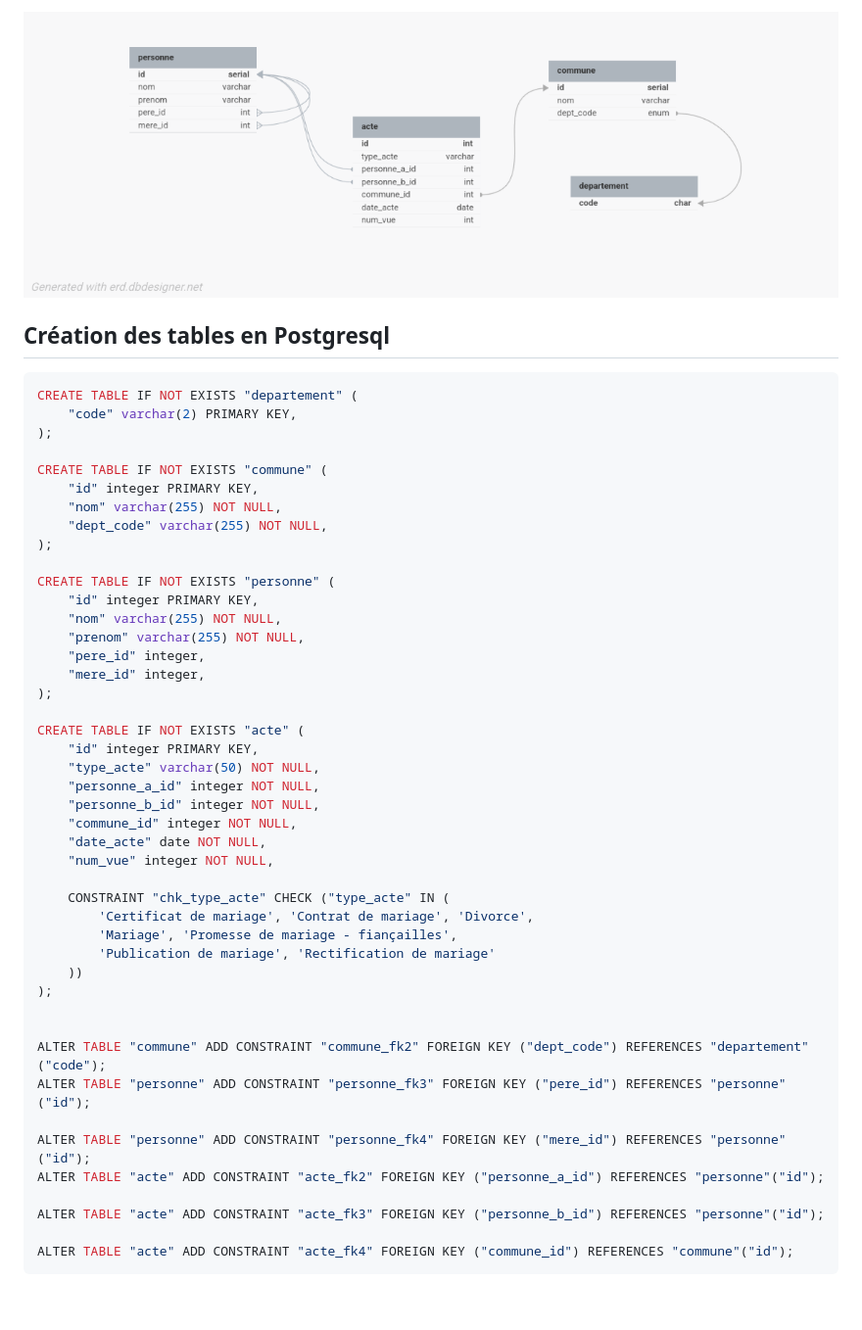
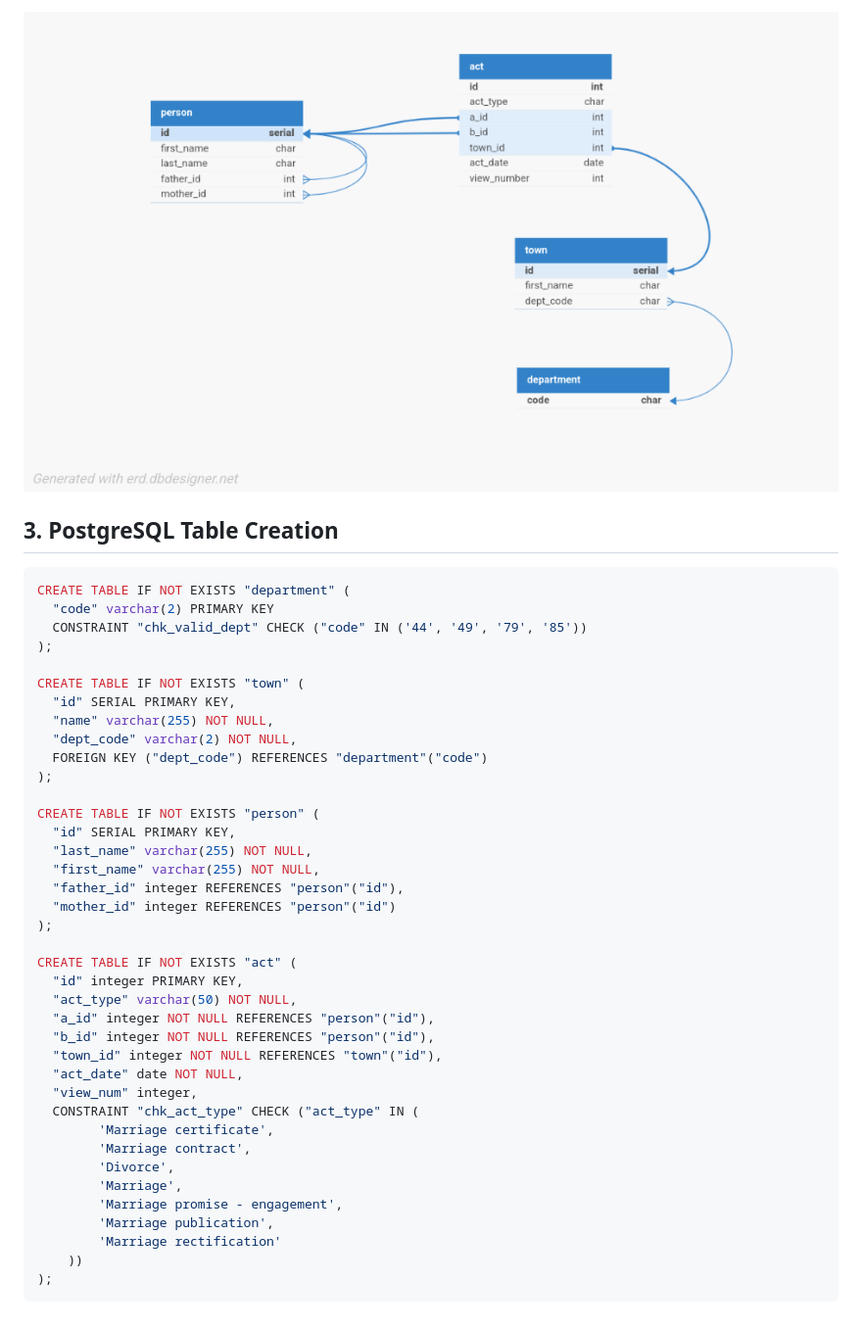
Before and after one commit to tmdeptrai/postgres-genealogy-project, a Markdown page: design/normalization.md, the part around the change printed below. Shown: that part at 98% size. Rendered like a GitHub page; pictures changed too: design/db_schema.png.

Commit message:
design: translate database design reasonings from FR to EN

````diff
--- a/design/normalization.md
+++ b/design/normalization.md
@@ -71,49 +68,43 @@ Mère_ID → {Nom Mère, Prénom Mère}
 
-## Création des tables en Postgresql
+## 3. PostgreSQL Table Creation
 
 ```sql
-CREATE TABLE IF NOT EXISTS "departement" (
-	"code" varchar(2) PRIMARY KEY,
+CREATE TABLE IF NOT EXISTS "department" (
+  "code" varchar(2) PRIMARY KEY
+  CONSTRAINT "chk_valid_dept" CHECK ("code" IN ('44', '49', '79', '85'))
 );
 
-CREATE TABLE IF NOT EXISTS "commune" (
-	"id" integer PRIMARY KEY,
-	"nom" varchar(255) NOT NULL,
-	"dept_code" varchar(255) NOT NULL,
+CREATE TABLE IF NOT EXISTS "town" (
+  "id" SERIAL PRIMARY KEY,
+  "name" varchar(255) NOT NULL,
+  "dept_code" varchar(2) NOT NULL,
+  FOREIGN KEY ("dept_code") REFERENCES "department"("code")
 );
 
-CREATE TABLE IF NOT EXISTS "personne" (
-	"id" integer PRIMARY KEY,
-	"nom" varchar(255) NOT NULL,
-	"prenom" varchar(255) NOT NULL,
-	"pere_id" integer,
-	"mere_id" integer,
+CREATE TABLE IF NOT EXISTS "person" (
+  "id" SERIAL PRIMARY KEY,
+  "last_name" varchar(255) NOT NULL,
+  "first_name" varchar(255) NOT NULL,
+  "father_id" integer REFERENCES "person"("id"),
+  "mother_id" integer REFERENCES "person"("id")
 );
 
-CREATE TABLE IF NOT EXISTS "acte" (
-	"id" integer PRIMARY KEY,
-	"type_acte" varchar(50) NOT NULL,
-	"personne_a_id" integer NOT NULL,
-	"personne_b_id" integer NOT NULL,
-	"commune_id" integer NOT NULL,
-	"date_acte" date NOT NULL,
-	"num_vue" integer NOT NULL,
-
-    CONSTRAINT "chk_type_acte" CHECK ("type_acte" IN (
-        'Certificat de mariage', 'Contrat de mariage', 'Divorce',
-        'Mariage', 'Promesse de mariage - fiançailles',
-        'Publication de mariage', 'Rectification de mariage'
+CREATE TABLE IF NOT EXISTS "act" (
+  "id" integer PRIMARY KEY,
+  "act_type" varchar(50) NOT NULL,
+  "a_id" integer NOT NULL REFERENCES "person"("id"),
+  "b_id" integer NOT NULL REFERENCES "person"("id"),
+  "town_id" integer NOT NULL REFERENCES "town"("id"),
+  "act_date" date NOT NULL,
+  "view_num" integer,
+  CONSTRAINT "chk_act_type" CHECK ("act_type" IN (
+        'Marriage certificate',
+        'Marriage contract',
+        'Divorce',
+        'Marriage',
+        'Marriage promise - engagement',
+        'Marriage publication',
+        'Marriage rectification'
     ))
 );
-
-
-ALTER TABLE "commune" ADD CONSTRAINT "commune_fk2" FOREIGN KEY ("dept_code") REFERENCES "departement"("code");
-ALTER TABLE "personne" ADD CONSTRAINT "personne_fk3" FOREIGN KEY ("pere_id") REFERENCES "personne"("id");
-
-ALTER TABLE "personne" ADD CONSTRAINT "personne_fk4" FOREIGN KEY ("mere_id") REFERENCES "personne"("id");
-ALTER TABLE "acte" ADD CONSTRAINT "acte_fk2" FOREIGN KEY ("personne_a_id") REFERENCES "personne"("id");
-
-ALTER TABLE "acte" ADD CONSTRAINT "acte_fk3" FOREIGN KEY ("personne_b_id") REFERENCES "personne"("id");
-
-ALTER TABLE "acte" ADD CONSTRAINT "acte_fk4" FOREIGN KEY ("commune_id") REFERENCES "commune"("id");
 ```
````
Also changed, not shown: other parts of design/normalization.md (+45 -48 lines), design/image.png (deleted), 1 other file.
